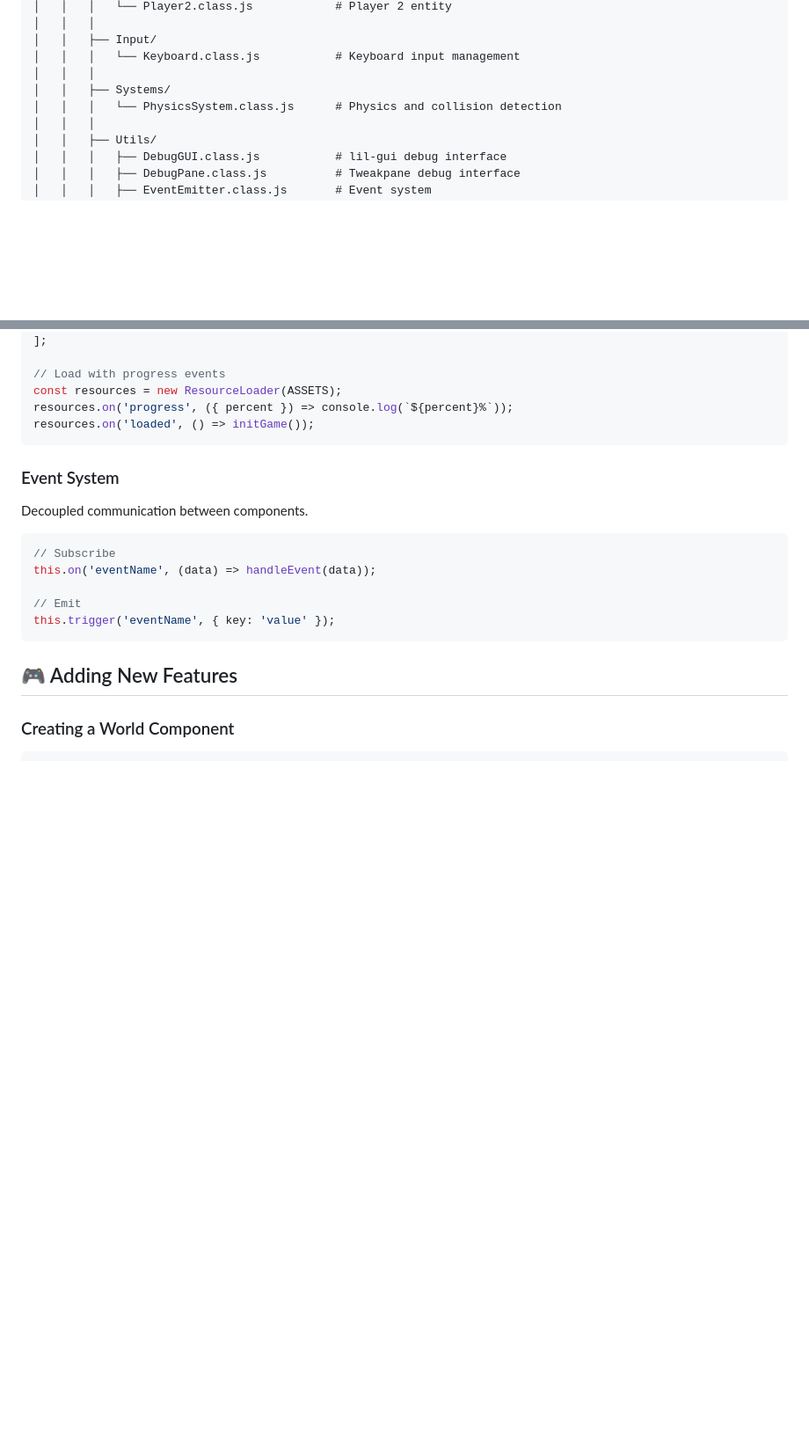
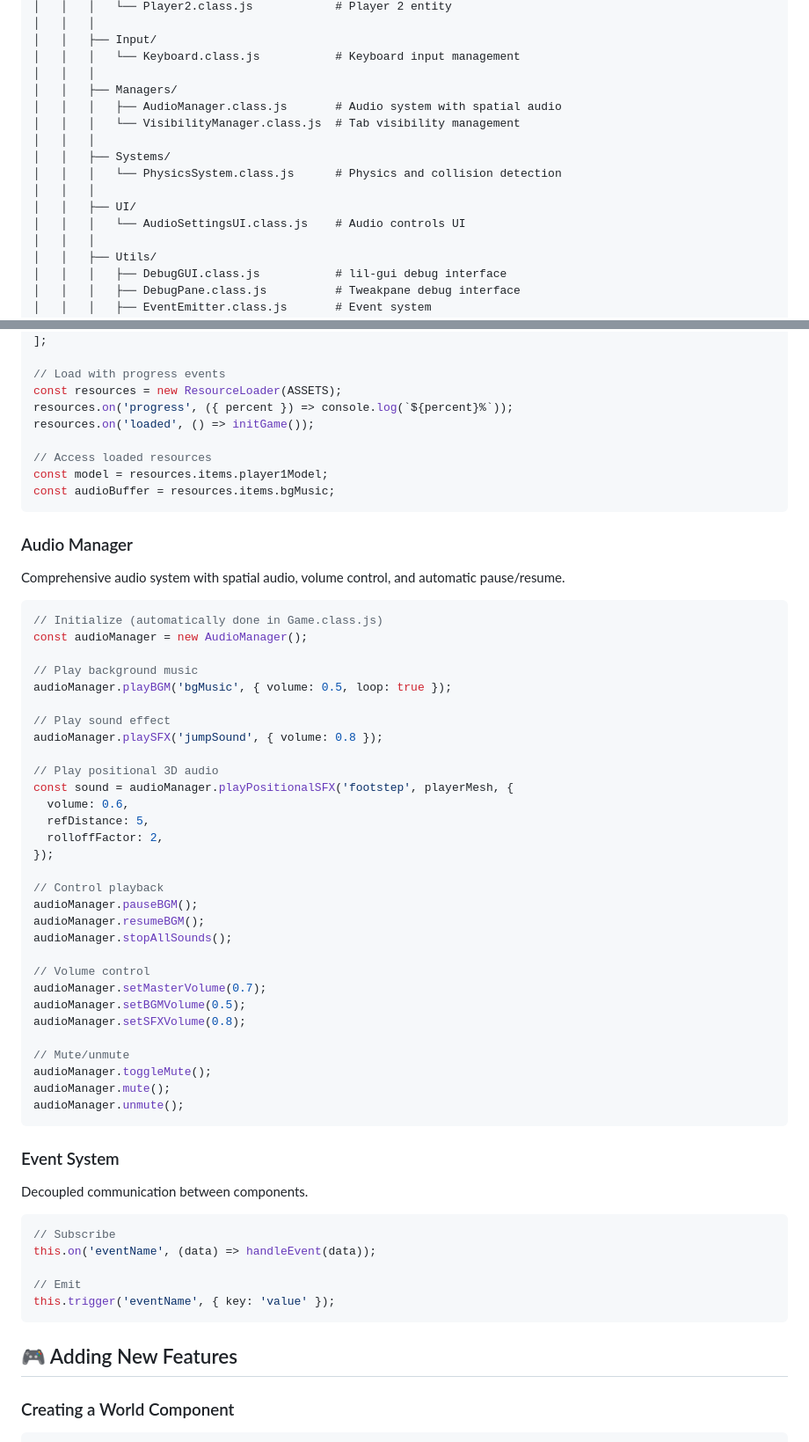
Before and after one commit to SahilK-027/threejs-gamedev-template, a Markdown page: README.md, 2 parts joined by grey strips. Shown at 88% size. GitHub-like rendering; blank space fills up the shorter version.

````diff
--- a/README.md
+++ b/README.md
@@ -62,8 +67,15 @@ threejs-gamedev-template/
 │   │   ├── Input/
 │   │   │   └── Keyboard.class.js           # Keyboard input management
 │   │   │
+│   │   ├── Managers/
+│   │   │   ├── AudioManager.class.js       # Audio system with spatial audio
+│   │   │   └── VisibilityManager.class.js  # Tab visibility management
+│   │   │
 │   │   ├── Systems/
 │   │   │   └── PhysicsSystem.class.js      # Physics and collision detection
+│   │   │
+│   │   ├── UI/
+│   │   │   └── AudioSettingsUI.class.js    # Audio controls UI
 │   │   │
 │   │   ├── Utils/
 │   │   │   ├── DebugGUI.class.js           # lil-gui debug interface
@@ -133,6 +192,47 @@ const ASSETS = [
 const resources = new ResourceLoader(ASSETS);
 resources.on('progress', ({ percent }) => console.log(`${percent}%`));
 resources.on('loaded', () => initGame());
+
+// Access loaded resources
+const model = resources.items.player1Model;
+const audioBuffer = resources.items.bgMusic;
+```
+
+### Audio Manager
+
+Comprehensive audio system with spatial audio, volume control, and automatic pause/resume.
+
+```javascript
+// Initialize (automatically done in Game.class.js)
+const audioManager = new AudioManager();
+
+// Play background music
+audioManager.playBGM('bgMusic', { volume: 0.5, loop: true });
+
+// Play sound effect
+audioManager.playSFX('jumpSound', { volume: 0.8 });
+
+// Play positional 3D audio
+const sound = audioManager.playPositionalSFX('footstep', playerMesh, {
+  volume: 0.6,
+  refDistance: 5,
+  rolloffFactor: 2,
+});
+
+// Control playback
+audioManager.pauseBGM();
+audioManager.resumeBGM();
+audioManager.stopAllSounds();
+
+// Volume control
+audioManager.setMasterVolume(0.7);
+audioManager.setBGMVolume(0.5);
+audioManager.setSFXVolume(0.8);
+
+// Mute/unmute
+audioManager.toggleMute();
+audioManager.mute();
+audioManager.unmute();
 ```
 
 ### Event System
````
Also changed, not shown: other parts of README.md (+85 -8 lines).
